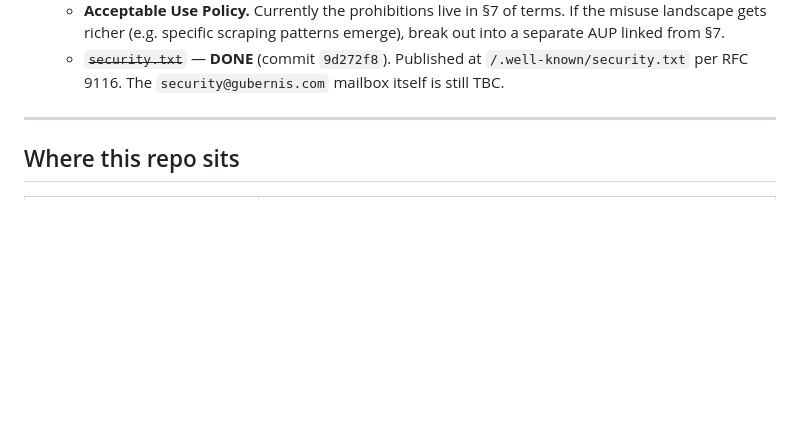
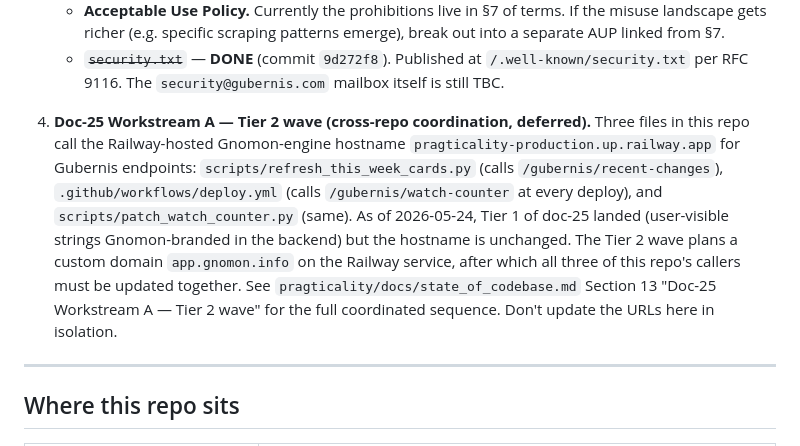
Before and after one commit to smbriggs-alt/gubernis-website, a Markdown page: SESSION_START.md, the part around the change. GitHub-like rendering; blank space fills up the shorter version.

Commit message:
session: note doc-25 Tier 2 wave dependency for engine hostname
Three files in this repo (scripts/refresh_this_week_cards.py,
.github/workflows/deploy.yml, scripts/patch_watch_counter.py) call
pragticality-production.up.railway.app for Gubernis endpoints. Tier 1 of
doc-25 landed 2026-05-24 (Gnomon-branded user-visible strings on the
backend) but hostname change is part of the Tier 2 wave — needs Railway
custom domain + coordinated multi-repo update. Don't change these URLs
in isolation. Full sequence in pragticality/docs/state_of_codebase.md
Section 13.

Co-Authored-By: Claude Opus 4.7 (1M context) <noreply@anthropic.com>

```diff
--- a/SESSION_START.md
+++ b/SESSION_START.md
@@ -115,6 +115,20 @@ search engines verified.
    - ~~`security.txt`~~ — **DONE** (commit `9d272f8`). Published at
      `/.well-known/security.txt` per RFC 9116. The
      `security@gubernis.com` mailbox itself is still TBC.
+
+4. **Doc-25 Workstream A — Tier 2 wave (cross-repo coordination, deferred).**
+   Three files in this repo call the Railway-hosted Gnomon-engine hostname
+   `pragticality-production.up.railway.app` for Gubernis endpoints:
+   `scripts/refresh_this_week_cards.py` (calls `/gubernis/recent-changes`),
+   `.github/workflows/deploy.yml` (calls `/gubernis/watch-counter` at every
+   deploy), and `scripts/patch_watch_counter.py` (same). As of 2026-05-24,
+   Tier 1 of doc-25 landed (user-visible strings Gnomon-branded in the
+   backend) but the hostname is unchanged. The Tier 2 wave plans a custom
+   domain `app.gnomon.info` on the Railway service, after which all three
+   of this repo's callers must be updated together. See
+   `pragticality/docs/state_of_codebase.md` Section 13 "Doc-25 Workstream A
+   — Tier 2 wave" for the full coordinated sequence. Don't update the URLs
+   here in isolation.
 
 ---
 
```
